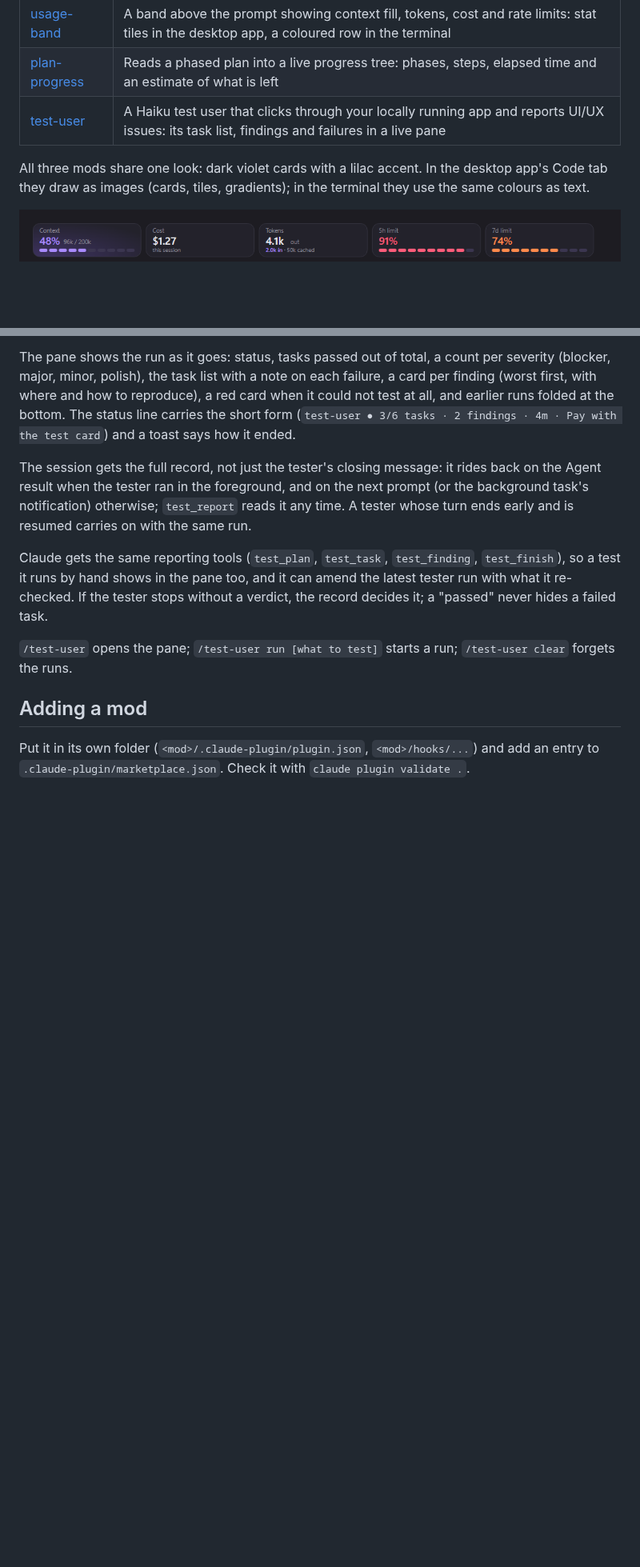
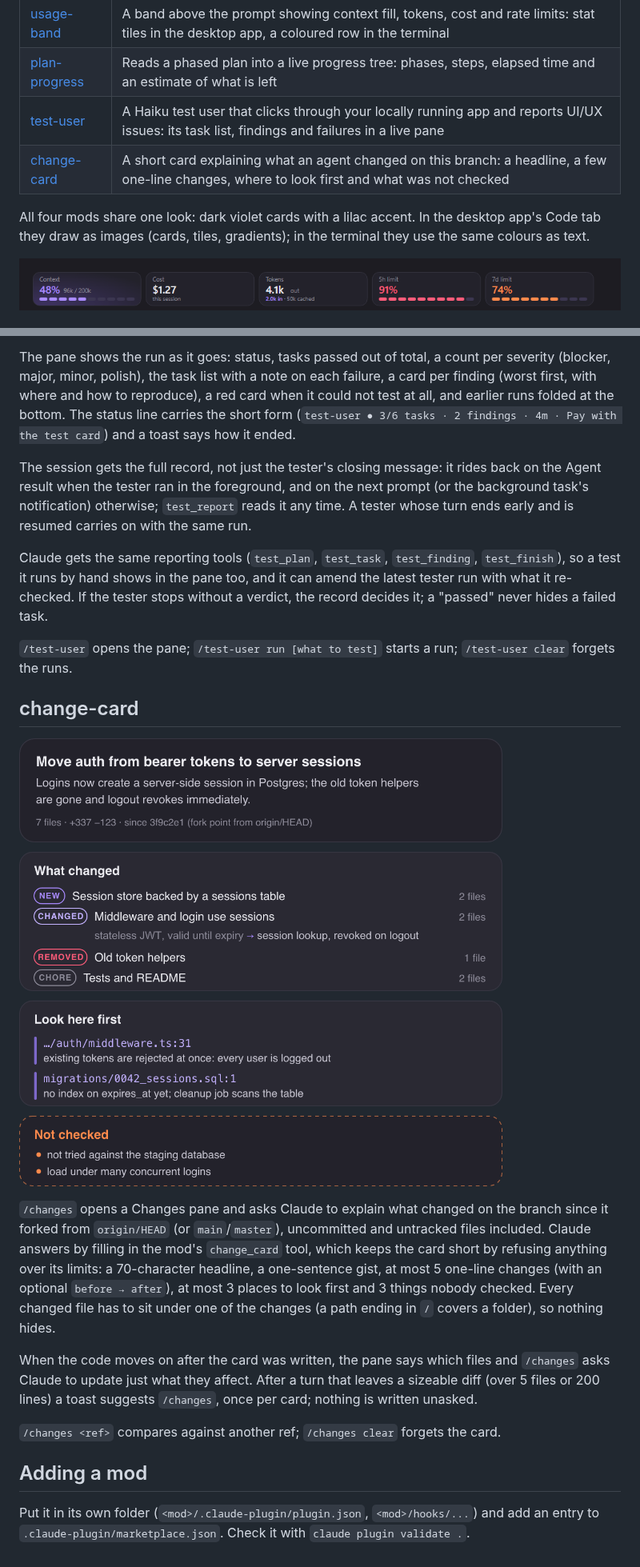
Before and after one commit to WeaponizedLego/claude-code-mods, a Markdown page: README.md, 2 parts joined by grey strips. Shown at 80% size. Drawn GitHub-style; pictures changed too: docs/change-card.png (added); blank space fills up the shorter version.

```diff
--- a/README.md
+++ b/README.md
@@ -7,8 +7,9 @@ My [Claude Code mods](https://code.claude.com/docs/en/plugins/mods/overview.md),
 | [usage-band](usage-band) | A band above the prompt showing context fill, tokens, cost and rate limits: stat tiles in the desktop app, a coloured row in the terminal |
 | [plan-progress](plan-progress) | Reads a phased plan into a live progress tree: phases, steps, elapsed time and an estimate of what is left |
 | [test-user](test-user) | A Haiku test user that clicks through your locally running app and reports UI/UX issues: its task list, findings and failures in a live pane |
+| [change-card](change-card) | A short card explaining what an agent changed on this branch: a headline, a few one-line changes, where to look first and what was not checked |
 
-All three mods share one look: dark violet cards with a lilac accent. In the desktop app's Code tab they draw as images (cards, tiles, gradients); in the terminal they use the same colours as text.
+All four mods share one look: dark violet cards with a lilac accent. In the desktop app's Code tab they draw as images (cards, tiles, gradients); in the terminal they use the same colours as text.
 
 ![usage-band in the desktop app](docs/usage-band.png)
 
@@ -74,6 +75,16 @@ Claude gets the same reporting tools (`test_plan`, `test_task`, `test_finding`,
 
 `/test-user` opens the pane; `/test-user run [what to test]` starts a run; `/test-user clear` forgets the runs.
 
+## change-card
+
+![change-card in the desktop app](docs/change-card.png)
+
+`/changes` opens a Changes pane and asks Claude to explain what changed on the branch since it forked from `origin/HEAD` (or `main`/`master`), uncommitted and untracked files included. Claude answers by filling in the mod's `change_card` tool, which keeps the card short by refusing anything over its limits: a 70-character headline, a one-sentence gist, at most 5 one-line changes (with an optional `before → after`), at most 3 places to look first and 3 things nobody checked. Every changed file has to sit under one of the changes (a path ending in `/` covers a folder), so nothing hides.
+
+When the code moves on after the card was written, the pane says which files and `/changes` asks Claude to update just what they affect. After a turn that leaves a sizeable diff (over 5 files or 200 lines) a toast suggests `/changes`, once per card; nothing is written unasked.
+
+`/changes <ref>` compares against another ref; `/changes clear` forgets the card.
+
 ## Adding a mod
 
 Put it in its own folder (`<mod>/.claude-plugin/plugin.json`, `<mod>/hooks/...`) and add an entry to `.claude-plugin/marketplace.json`. Check it with `claude plugin validate .`.
```
Also changed, not shown: 8 other files.
